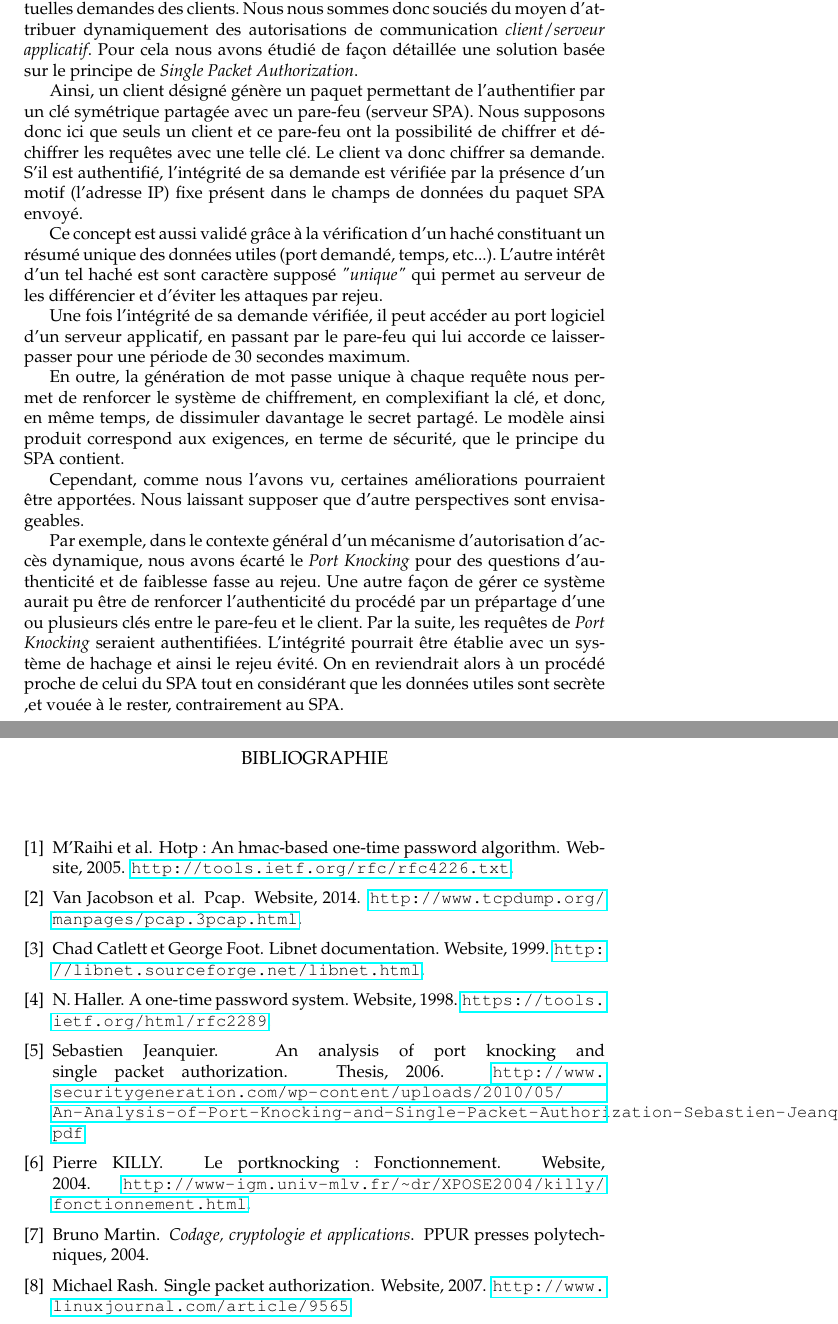
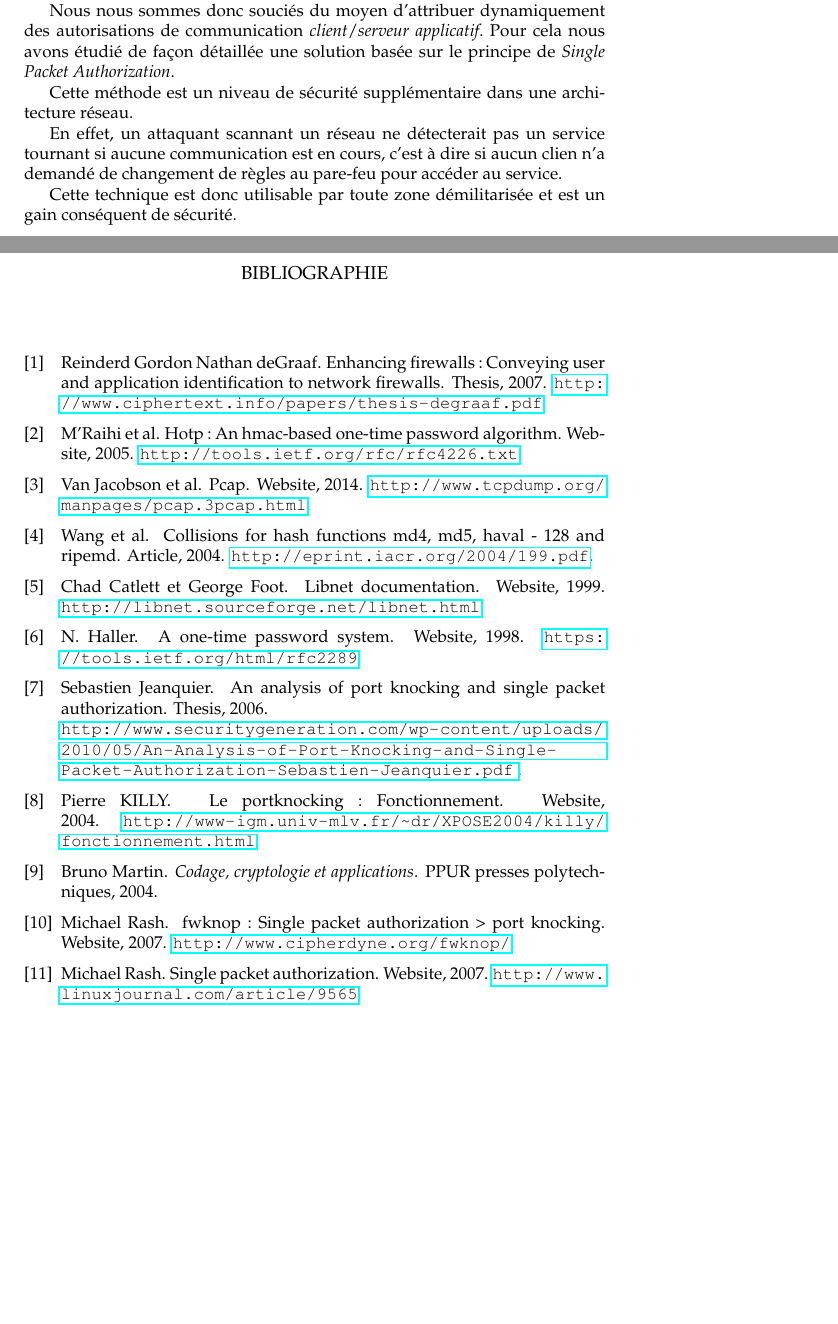
Before and after one commit to hazaki/SPA, a LaTeX thesis (reports/report.tex, which reads reports/bibliography.bib, reports/conclusion.tex): two parts of pages 21 and 22 of 22, joined at a grey line, cut so that both start at the same text, the shorter picture padded with empty space. Compiled offline with pdfLaTeX.

Commit message:
report : biblio + conclusion?

```diff
--- a/reports/bibliography.bib
+++ b/reports/bibliography.bib
@@ -20,4 +20,7 @@ year = {2004}
     title = "An Analysis of Port Knocking and Single Packet Authorization",
     howpublished = "Thesis",
     year = {2006},
-    note = {\url{http://www.securitygeneration.com/wp-content/uploads/2010/05/An-Analysis-of-Port-Knocking-and-Single-Packet-Authorization-Sebastien-Jeanquier.pdf}}
+  note={\\
+        \href{http://www.securitygeneration.com/wp-content/uploads/2010/05/
+			An-Analysis-of-Port-Knocking-and-Single-Packet-Authorization-Sebastien-Jeanquier.pdf}
+             {\nolinkurl{http://www.securitygeneration.com/wp-content/uploads/2010/05/
@@ -24,3 +37,8 @@ year = {2004}
+    author = "Reinderd Gordon Nathan deGraaf",
+    title = "Enhancing Firewalls: Conveying User and Application Identification to Network Firewalls",
+    howpublished = "Thesis",
+    year = {2007},
+    note = {\url{http://www.ciphertext.info/papers/thesis-degraaf.pdf}}
 }
 
 @misc{
@@ -30,6 +48,24 @@ year = {2004}
     howpublished = "Website",
     year = {2007},
     note = {\url{http://www.linuxjournal.com/article/9565}}
+}
+
+@misc{
+    fwknop,
+    author = "Michael Rash",
+    title = "fwknop: Single Packet Authorization > Port Knocking",
+    howpublished = "Website",
+    year = {2007},
+    note = {\url{http://www.cipherdyne.org/fwknop/}}
+}
+
+@misc{
+    iacr,
+    author = "Wang et al.",
+    title = "Collisions for Hash Functions MD4, MD5, HAVAL - 128 and RIPEMD",
+    howpublished = "Article",
+    year = {2004},
+    note = {\url{http://eprint.iacr.org/2004/199.pdf}}
 }
 
 @misc{
--- a/reports/conclusion.tex
+++ b/reports/conclusion.tex
@@ -1,18 +1,26 @@
 \chapter*{Conclusion}
+
 En considérant les services d'un serveur applicatif apportés à un ensemble de clients, nous avons étudié un moyen de sécuriser et de légitimer les éventuelles demandes des clients.
+
 Nous nous sommes donc souciés du moyen d'attribuer dynamiquement des autorisations de communication \emph{client}/\emph{serveur applicatif}. Pour cela nous avons étudié de façon détaillée une solution basée sur le principe de \emph{Single Packet Authorization}.
 
-Ainsi, un client désigné génère un paquet permettant de l'authentifier par un clé symétrique partagée avec un pare-feu (serveur SPA). Nous supposons donc ici que seuls un client et ce pare-feu ont la possibilité de chiffrer et déchiffrer les requêtes avec une telle clé. Le client va donc chiffrer sa demande. S'il est authentifié, l'intégrité de sa demande est vérifiée par la présence d'un motif (l'adresse IP) fixe présent dans le champs de données du paquet SPA envoyé.
+%Ainsi, un client désigné génère un paquet permettant de l'authentifier par un clé symétrique partagée avec un pare-feu (serveur SPA). Nous supposons donc ici que seuls un client et ce pare-feu ont la possibilité de chiffrer et déchiffrer les requêtes avec une telle clé. Le client va donc chiffrer sa demande. S'il est authentifié, l'intégrité de sa demande est vérifiée par la présence d'un motif (l'adresse IP) fixe présent dans le champs de données du paquet SPA envoyé.
 
-Ce concept est aussi validé grâce à la vérification d'un haché constituant un résumé unique des données utiles (port demandé, temps, etc...). L'autre intérêt d'un tel haché est sont caractère supposé \emph{"unique"} qui permet au serveur de les différencier et d'éviter les attaques par rejeu.
+%Ce concept est aussi validé grâce à la vérification d'un haché constituant un résumé unique des données utiles (port demandé, temps, etc...). L'autre intérêt d'un tel haché est sont caractère supposé \emph{"unique"} qui permet au serveur de les différencier et d'éviter les attaques par rejeu.
 
-Une fois l'intégrité de sa demande vérifiée, il peut accéder au port logiciel d'un serveur applicatif, en passant par le pare-feu qui lui accorde ce laisser-passer pour une période de 30 secondes maximum.
+%Une fois l'intégrité de sa demande vérifiée, il peut accéder au port logiciel d'un serveur applicatif, en passant par le pare-feu qui lui accorde ce laisser-passer pour une période de 30 secondes maximum.
 
-En outre, la génération de mot passe unique à chaque requête nous permet de renforcer le système de chiffrement, en complexifiant la clé, et donc, en même temps, de dissimuler davantage le secret partagé.
-Le modèle ainsi produit correspond aux exigences, en terme de sécurité, que le principe du SPA contient.
+%En outre, la génération de mot passe unique à chaque requête nous permet de renforcer le système de chiffrement, en complexifiant la clé, et donc, en même temps, de dissimuler davantage le secret partagé.
+%Le modèle ainsi produit correspond aux exigences, en terme de sécurité, que le principe du SPA contient.
 
-Cependant, comme nous l'avons vu, certaines améliorations pourraient être apportées. Nous laissant supposer que d'autre perspectives sont envisageables.
+%Cependant, comme nous l'avons vu, certaines améliorations pourraient être apportées. Nous laissant supposer que d'autre perspectives sont envisageables.
 
-Par exemple, dans le contexte général d'un mécanisme d'autorisation d'accès dynamique, nous avons écarté le \emph{Port Knocking} pour des questions d'authenticité et de faiblesse fasse au rejeu.
-Une autre façon de gérer ce système aurait pu être de renforcer l'authenticité du procédé par un prépartage d'une ou plusieurs clés entre le pare-feu et le client. Par la suite, les requêtes de \emph{Port Knocking} seraient authentifiées. L'intégrité pourrait être établie avec un système de hachage et ainsi le rejeu évité.
-On en reviendrait alors à un procédé proche de celui du SPA tout en considérant que les données utiles sont secrète ,et vouée à le rester, contrairement au SPA.
+%Par exemple, dans le contexte général d'un mécanisme d'autorisation d'accès dynamique, nous avons écarté le \emph{Port Knocking} pour des questions d'authenticité et de faiblesse fasse au rejeu.
+%Une autre façon de gérer ce système aurait pu être de renforcer l'authenticité du procédé par un prépartage d'une ou plusieurs clés entre le pare-feu et le client. Par la suite, les requêtes de \emph{Port Knocking} seraient authentifiées. L'intégrité pourrait être établie avec un système de hachage et ainsi le rejeu évité.
+%On en reviendrait alors à un procédé proche de celui du SPA tout en considérant que les données utiles sont secrète ,et vouée à le rester, contrairement au SPA.
+
+Cette méthode est un niveau de sécurité supplémentaire dans une architecture réseau.
+
+En effet, un attaquant scannant un réseau ne détecterait pas un service tournant si aucune communication est en cours, c'est à dire si aucun clien n'a demandé de changement de règles au pare-feu pour accéder au service.
+
+Cette technique est donc utilisable par toute zone démilitarisée et est un gain conséquent de sécurité.
```
Also changed, not shown: reports/bibliography.bib (11 more changed lines).
